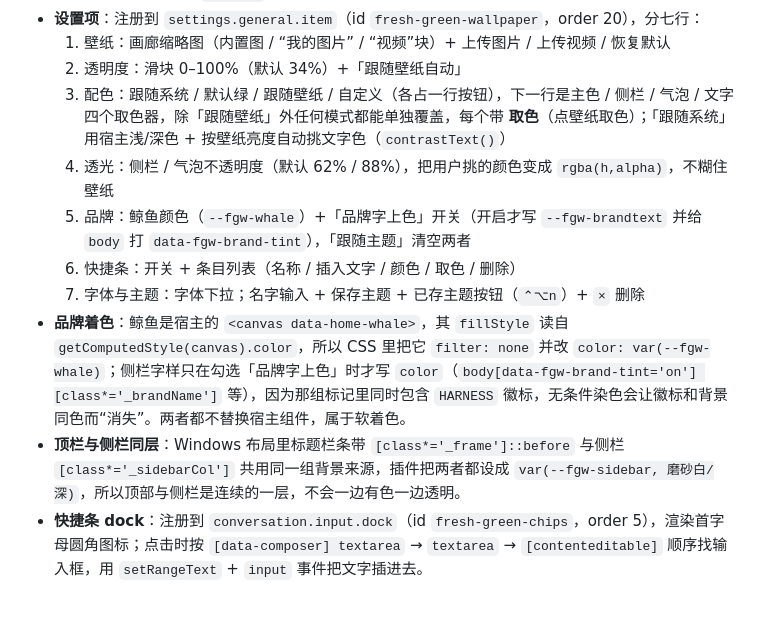
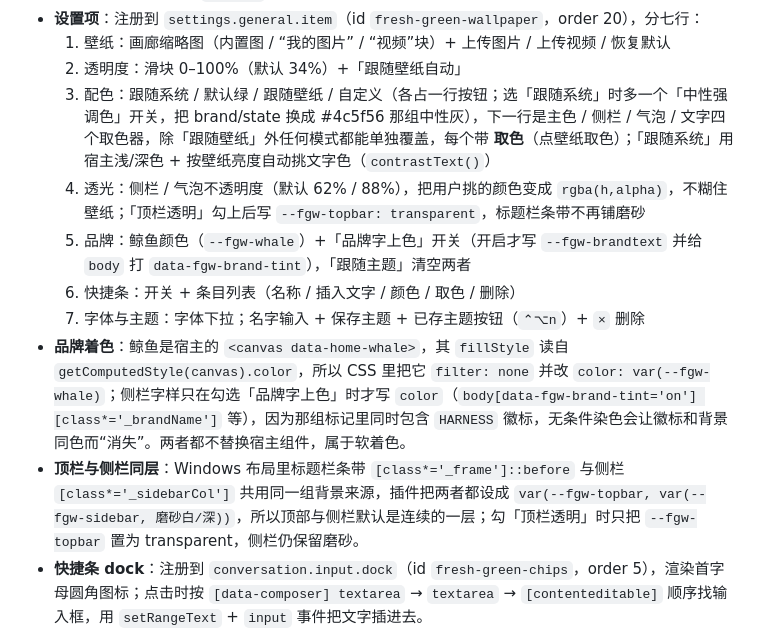
Before and after one commit to Kiki-trouvaille/dsh-fresh-green-skin, a Markdown page: docs/DETAIL.md, the part around the change. GitHub-like rendering; blank space fills up the shorter version.

```diff
--- a/docs/DETAIL.md
+++ b/docs/DETAIL.md
@@ -16,13 +16,13 @@
 - **设置项**：注册到 `settings.general.item`（id `fresh-green-wallpaper`，order 20），分七行：
   1. 壁纸：画廊缩略图（内置图 / “我的图片” / “视频”块）+ 上传图片 / 上传视频 / 恢复默认
   2. 透明度：滑块 0–100%（默认 34%）+「跟随壁纸自动」
-  3. 配色：跟随系统 / 默认绿 / 跟随壁纸 / 自定义（各占一行按钮），下一行是主色 / 侧栏 / 气泡 / 文字四个取色器，除「跟随壁纸」外任何模式都能单独覆盖，每个带 **取色**（点壁纸取色）；「跟随系统」用宿主浅/深色 + 按壁纸亮度自动挑文字色（`contrastText()`）
-  4. 透光：侧栏 / 气泡不透明度（默认 62% / 88%），把用户挑的颜色变成 `rgba(h,alpha)`，不糊住壁纸
+  3. 配色：跟随系统 / 默认绿 / 跟随壁纸 / 自定义（各占一行按钮；选「跟随系统」时多一个「中性强调色」开关，把 brand/state 换成 #4c5f56 那组中性灰），下一行是主色 / 侧栏 / 气泡 / 文字四个取色器，除「跟随壁纸」外任何模式都能单独覆盖，每个带 **取色**（点壁纸取色）；「跟随系统」用宿主浅/深色 + 按壁纸亮度自动挑文字色（`contrastText()`）
+  4. 透光：侧栏 / 气泡不透明度（默认 62% / 88%），把用户挑的颜色变成 `rgba(h,alpha)`，不糊住壁纸；「顶栏透明」勾上后写 `--fgw-topbar: transparent`，标题栏条带不再铺磨砂
   5. 品牌：鲸鱼颜色（`--fgw-whale`）+「品牌字上色」开关（开启才写 `--fgw-brandtext` 并给 `body` 打 `data-fgw-brand-tint`），「跟随主题」清空两者
   6. 快捷条：开关 + 条目列表（名称 / 插入文字 / 颜色 / 取色 / 删除）
   7. 字体与主题：字体下拉；名字输入 + 保存主题 + 已存主题按钮（`⌃⌥n`）+ `×` 删除
 - **品牌着色**：鲸鱼是宿主的 `<canvas data-home-whale>`，其 `fillStyle` 读自 `getComputedStyle(canvas).color`，所以 CSS 里把它 `filter: none` 并改 `color: var(--fgw-whale)`；侧栏字样只在勾选「品牌字上色」时才写 `color`（`body[data-fgw-brand-tint='on'] [class*='_brandName']` 等），因为那组标记里同时包含 `HARNESS` 徽标，无条件染色会让徽标和背景同色而“消失”。两者都不替换宿主组件，属于软着色。
-- **顶栏与侧栏同层**：Windows 布局里标题栏条带 `[class*='_frame']::before` 与侧栏 `[class*='_sidebarCol']` 共用同一组背景来源，插件把两者都设成 `var(--fgw-sidebar, 磨砂白/深)`，所以顶部与侧栏是连续的一层，不会一边有色一边透明。
+- **顶栏与侧栏同层**：Windows 布局里标题栏条带 `[class*='_frame']::before` 与侧栏 `[class*='_sidebarCol']` 共用同一组背景来源，插件把两者都设成 `var(--fgw-topbar, var(--fgw-sidebar, 磨砂白/深))`，所以顶部与侧栏默认是连续的一层；勾「顶栏透明」时只把 `--fgw-topbar` 置为 transparent，侧栏仍保留磨砂。
 - **快捷条 dock**：注册到 `conversation.input.dock`（id `fresh-green-chips`，order 5），渲染首字母圆角图标；点击时按 `[data-composer] textarea` → `textarea` → `[contenteditable]` 顺序找输入框，用 `setRangeText` + `input` 事件把文字插进去。
 - **快捷键**：`Ctrl+Alt+1…9` 应用第 n 套已存主题，`Ctrl+Alt+0` 恢复默认（`installShortcuts` 里监听 keydown，忽略带 Shift 的组合）。
 - **持久化**：
```
Also changed, not shown: README.md (+2 -2 lines), screenshot/settings.jpg, 4 other files.
